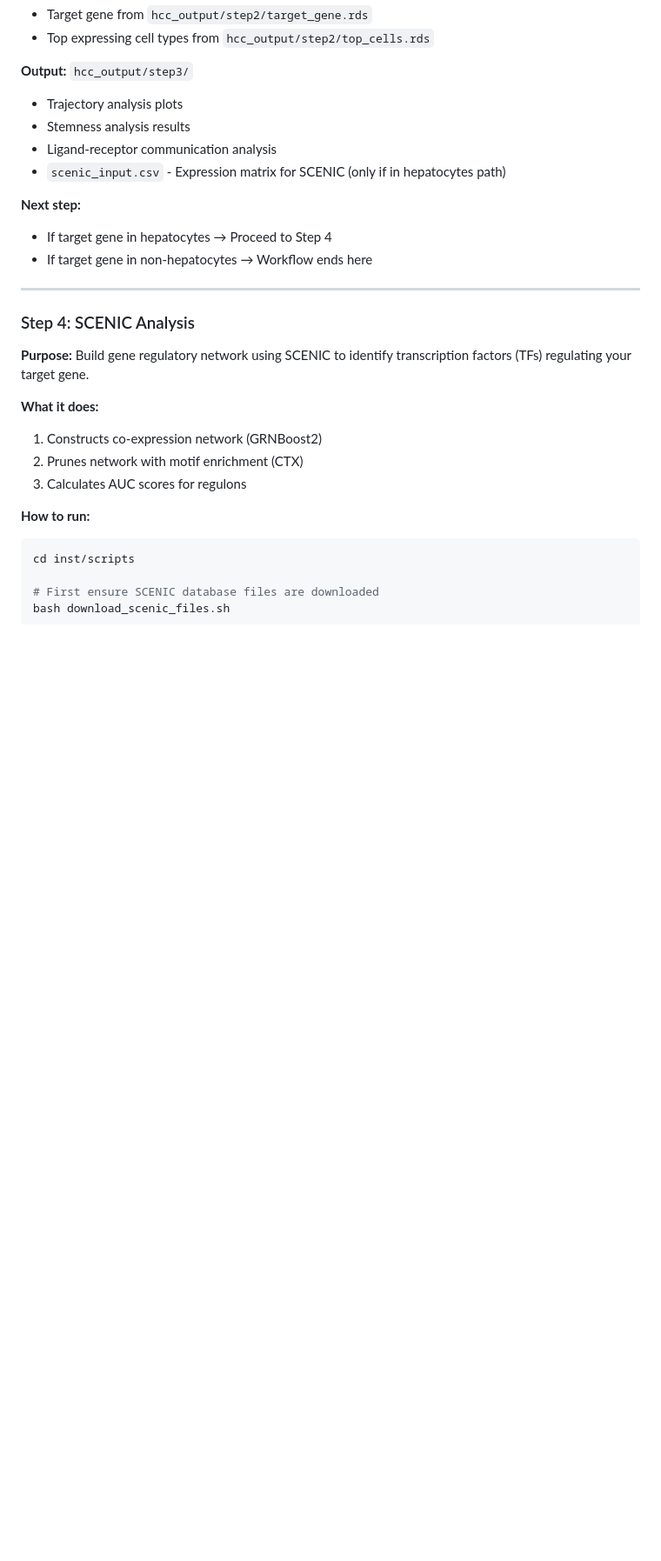
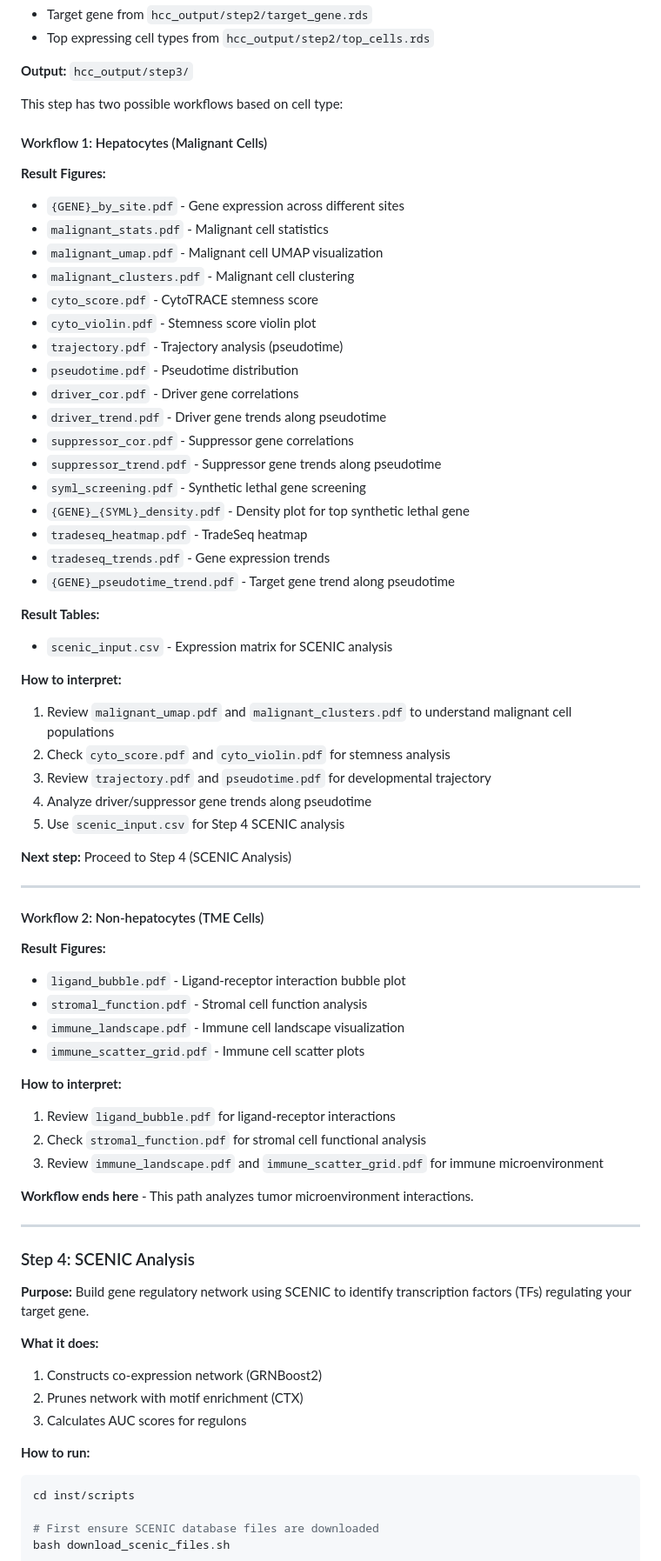
Before and after one commit to hepatology-will/HCCMultiOmics, a Markdown page: README.md, the part around one of its changes. Shown at 87% size. Rendered like a GitHub page; blank space fills up the shorter version.

Commit message:
Update README: fix gene set format to CSV only, add detailed output and interpretation for each step

```diff
--- a/README.md
+++ b/README.md
@@ -220,14 +242,58 @@ Rscript step3_mechanism.R --type 2
 - Top expressing cell types from `hcc_output/step2/top_cells.rds`
 
 **Output:** `hcc_output/step3/`
-- Trajectory analysis plots
-- Stemness analysis results
-- Ligand-receptor communication analysis
-- `scenic_input.csv` - Expression matrix for SCENIC (only if in hepatocytes path)
 
-**Next step:**
-- If target gene in hepatocytes → Proceed to Step 4
-- If target gene in non-hepatocytes → Workflow ends here
+This step has two possible workflows based on cell type:
+
+#### Workflow 1: Hepatocytes (Malignant Cells)
+
+**Result Figures:**
+- `{GENE}_by_site.pdf` - Gene expression across different sites
+- `malignant_stats.pdf` - Malignant cell statistics
+- `malignant_umap.pdf` - Malignant cell UMAP visualization
+- `malignant_clusters.pdf` - Malignant cell clustering
+- `cyto_score.pdf` - CytoTRACE stemness score
+- `cyto_violin.pdf` - Stemness score violin plot
+- `trajectory.pdf` - Trajectory analysis (pseudotime)
+- `pseudotime.pdf` - Pseudotime distribution
+- `driver_cor.pdf` - Driver gene correlations
+- `driver_trend.pdf` - Driver gene trends along pseudotime
+- `suppressor_cor.pdf` - Suppressor gene correlations
+- `suppressor_trend.pdf` - Suppressor gene trends along pseudotime
+- `syml_screening.pdf` - Synthetic lethal gene screening
+- `{GENE}_{SYML}_density.pdf` - Density plot for top synthetic lethal gene
+- `tradeseq_heatmap.pdf` - TradeSeq heatmap
+- `tradeseq_trends.pdf` - Gene expression trends
+- `{GENE}_pseudotime_trend.pdf` - Target gene trend along pseudotime
+
+**Result Tables:**
+- `scenic_input.csv` - Expression matrix for SCENIC analysis
+
+**How to interpret:**
+1. Review `malignant_umap.pdf` and `malignant_clusters.pdf` to understand malignant cell populations
+2. Check `cyto_score.pdf` and `cyto_violin.pdf` for stemness analysis
+3. Review `trajectory.pdf` and `pseudotime.pdf` for developmental trajectory
+4. Analyze driver/suppressor gene trends along pseudotime
+5. Use `scenic_input.csv` for Step 4 SCENIC analysis
+
+**Next step:** Proceed to Step 4 (SCENIC Analysis)
+
+---
+
+#### Workflow 2: Non-hepatocytes (TME Cells)
+
+**Result Figures:**
+- `ligand_bubble.pdf` - Ligand-receptor interaction bubble plot
+- `stromal_function.pdf` - Stromal cell function analysis
+- `immune_landscape.pdf` - Immune cell landscape visualization
+- `immune_scatter_grid.pdf` - Immune cell scatter plots
+
+**How to interpret:**
+1. Review `ligand_bubble.pdf` for ligand-receptor interactions
+2. Check `stromal_function.pdf` for stromal cell functional analysis
+3. Review `immune_landscape.pdf` and `immune_scatter_grid.pdf` for immune microenvironment
+
+**Workflow ends here** - This path analyzes tumor microenvironment interactions.
 
 ---
 
```
Also changed, not shown: other parts of README.md (+64 -26 lines).
